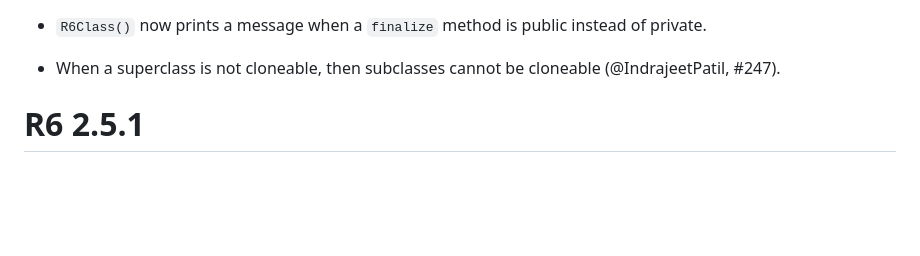
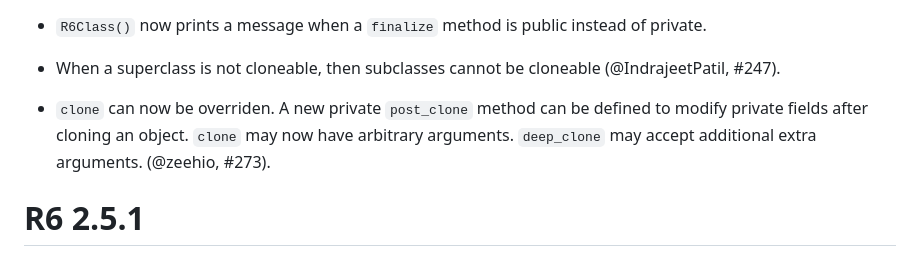
Before and after one commit to r-lib/R6, a Markdown page: NEWS.md, the part around the change. GitHub-like rendering; blank space fills up the shorter version.

Commit message:
Add NEWS entry

```diff
--- a/NEWS.md
+++ b/NEWS.md
@@ -6,6 +6,10 @@ R6 2.5.1.9000
 * `R6Class()` now prints a message when a `finalize` method is public instead of private.
 
 * When a superclass is not cloneable, then subclasses cannot be cloneable (@IndrajeetPatil, #247).
+
+* `clone` can now be overriden. A new private `post_clone` method can be defined
+  to modify private fields after cloning an object. `clone` may now have arbitrary
+  arguments. `deep_clone` may accept additional extra arguments. (@zeehio, #273).
 
 R6 2.5.1
 ========
```
